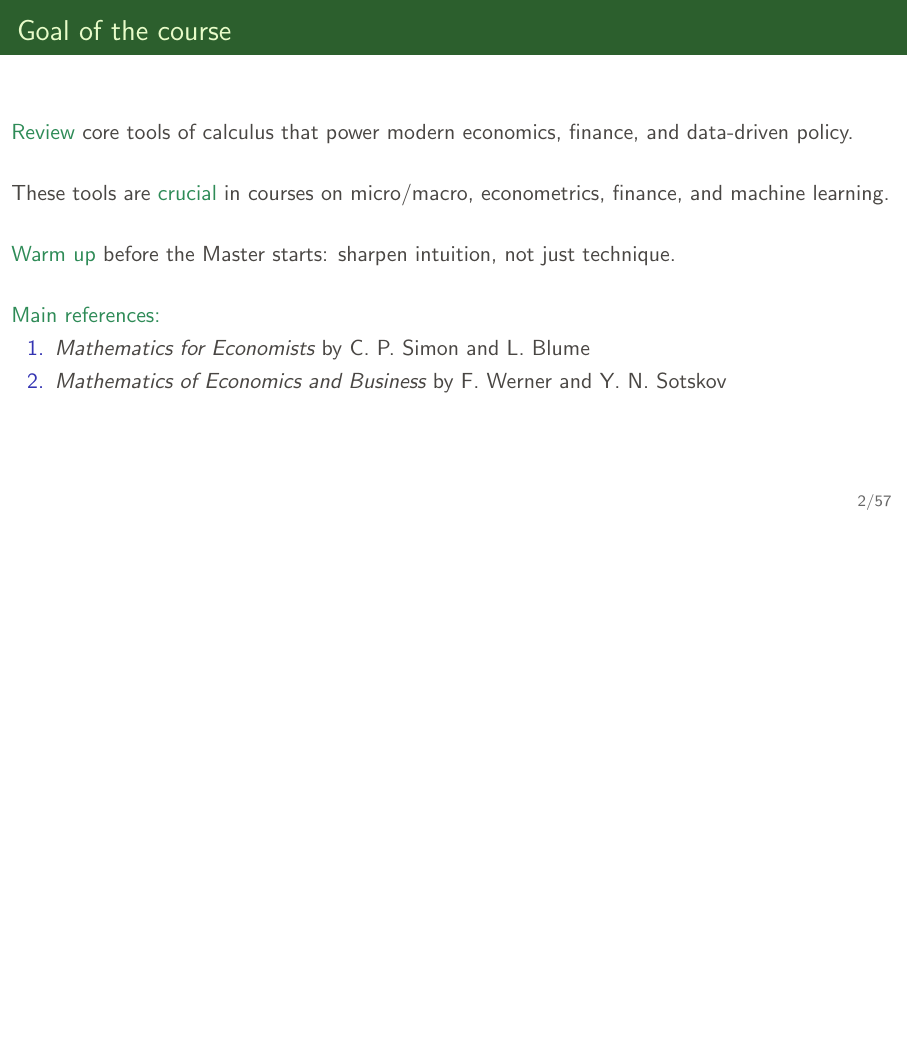
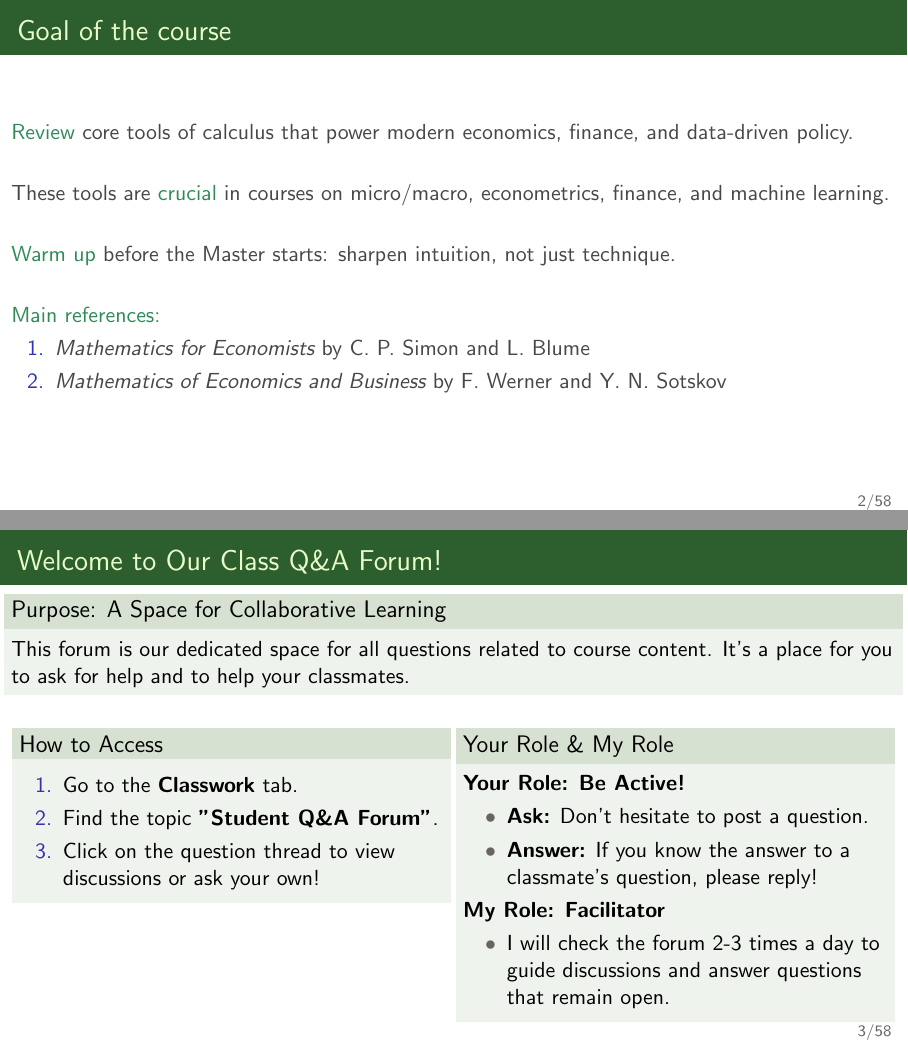
Before and after one commit to pzwiernik/math-brushup, LaTeX slides (slides/Lecture1.tex): page 2 of 58 before the commit and pages 2 and 3 of 59 after it, the two joined at a grey line, the shorter picture padded with empty space. Compiled offline with pdfLaTeX.

Commit message:
Add class Q&A forum slide and remove temp file
Introduced a new slide in Lecture1.tex and Lecture1.pdf describing the class Q&A forum, its purpose, and usage instructions. Deleted a temporary file ~$llabus19BE02.docx.

```diff
--- a/slides/Lecture1.tex
+++ b/slides/Lecture1.tex
@@ -38,6 +38,38 @@ These tools are \textcolor{SeaGreen}{crucial} in courses on micro/macro, econome
 \item {\it Mathematics of Economics and Business} by F. Werner and Y. N. Sotskov
 \end{enumerate}
 \end{frame}
+
+\begin{frame}{Welcome to Our Class Q\&A Forum!}
+    \begin{block}{Purpose: A Space for Collaborative Learning}
+        This forum is our dedicated space for all questions related to course content. It's a place for you to ask for help and to help your classmates.
+    \end{block}
+
+    \begin{columns}[T] % The [T] option aligns the tops of the columns
+        \begin{column}{0.48\textwidth}
+            \begin{block}{How to Access}
+                \begin{enumerate}
+                    \item Go to the \textbf{Classwork} tab.
+                    \item Find the topic \textbf{"Student Q\&A Forum"}.
+                    \item Click on the question thread to view discussions or ask your own!
+                \end{enumerate}
+            \end{block}
+        \end{column}
+        \begin{column}{0.48\textwidth}
+            \begin{block}{Your Role \& My Role}
+                \textbf{Your Role: Be Active!}
+                \begin{itemize}
+                    \item \textbf{Ask:} Don't hesitate to post a question.
+                    \item \textbf{Answer:} If you know the answer to a classmate's question, please reply!
+                \end{itemize}
+                \textbf{My Role: Facilitator}
+                \begin{itemize}
+                    \item I will check the forum 2-3 times a day to guide discussions and answer questions that remain open.
+                \end{itemize}
+            \end{block}
+        \end{column}
+    \end{columns}
+\end{frame}
+
 
 \begin{frame}{Cultivate a Critical Mindset}
 Technical knowledge requires effort.
```
Also changed, not shown: 1 other file.
